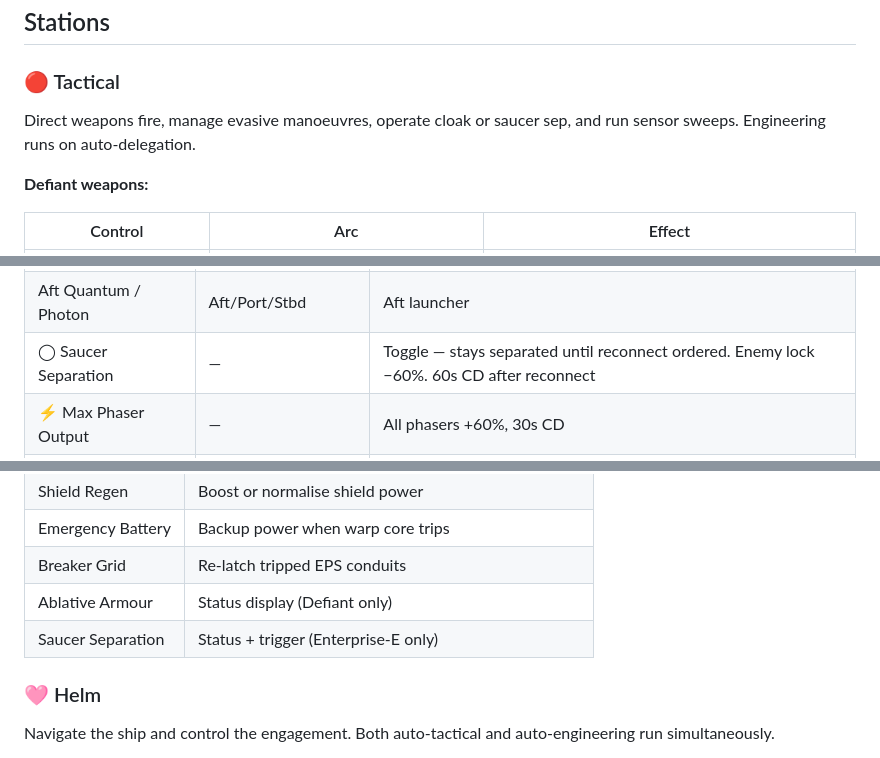
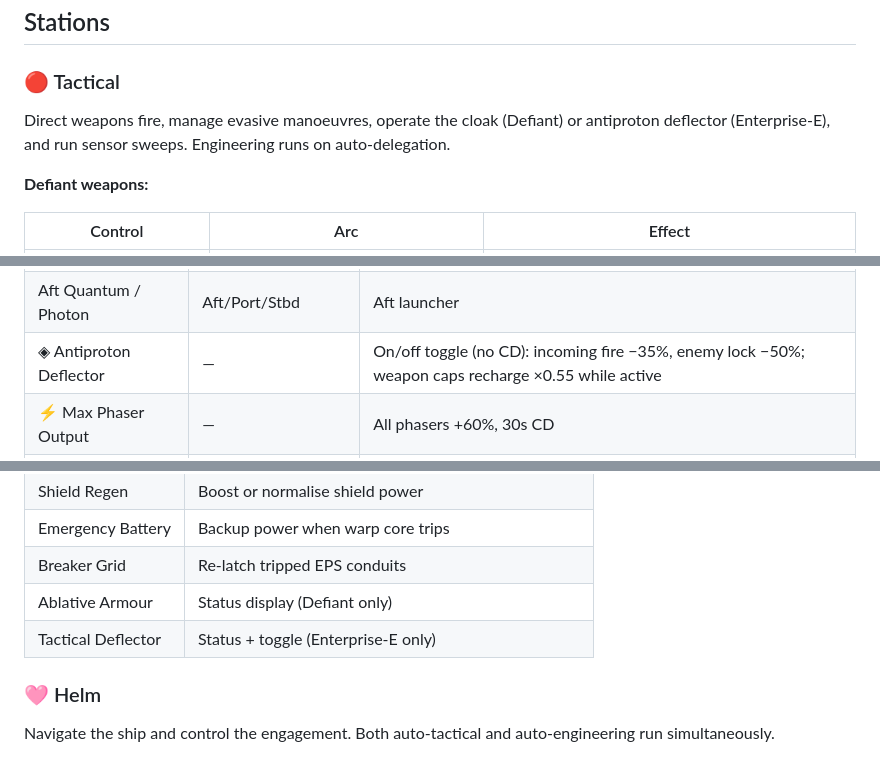
Before and after one commit to cmdelee/st-game, a Markdown page: README.md, 3 parts joined by grey strips. GitHub-like rendering.

```diff
--- a/README.md
+++ b/README.md
@@ -121,7 +122,7 @@ npm run smoke
 
 ### 🔴 Tactical
 
-Direct weapons fire, manage evasive manoeuvres, operate cloak or saucer sep, and run sensor sweeps. Engineering runs on auto-delegation.
+Direct weapons fire, manage evasive manoeuvres, operate the cloak (Defiant) or antiproton deflector (Enterprise-E), and run sensor sweeps. Engineering runs on auto-delegation.
 
 **Defiant weapons:**
 
@@ -146,7 +147,7 @@ Direct weapons fire, manage evasive manoeuvres, operate cloak or saucer sep, and
 | Individual phaser buttons | F/P/S or F/P/A or A/P/S | 9 individually targetable arrays |
 | Fwd Quantum Tube A + B | Fore/Port/Stbd | Dual forward quantum launchers |
 | Aft Quantum / Photon | Aft/Port/Stbd | Aft launcher |
-| ◯ Saucer Separation | — | Toggle — stays separated until reconnect ordered. Enemy lock −60%. 60s CD after reconnect |
+| ◈ Antiproton Deflector | — | On/off toggle (no CD): incoming fire −35%, enemy lock −50%; weapon caps recharge ×0.55 while active |
 | ⚡ Max Phaser Output | — | All phasers +60%, 30s CD |
 | ☢ Tricobalt Warhead | — | 300yd, no lock, 40% hull bleed-through, 1 per engagement |
 
@@ -167,7 +168,7 @@ Allocate power, manage repairs. Auto-tactical fires weapons on a 2.4s clock.
 | Emergency Battery | Backup power when warp core trips |
 | Breaker Grid | Re-latch tripped EPS conduits |
 | Ablative Armour | Status display (Defiant only) |
-| Saucer Separation | Status + trigger (Enterprise-E only) |
+| Tactical Deflector | Status + toggle (Enterprise-E only) |
 
 ### 🩷 Helm
 
```
Also changed, not shown: other parts of README.md (+10 -9 lines).
